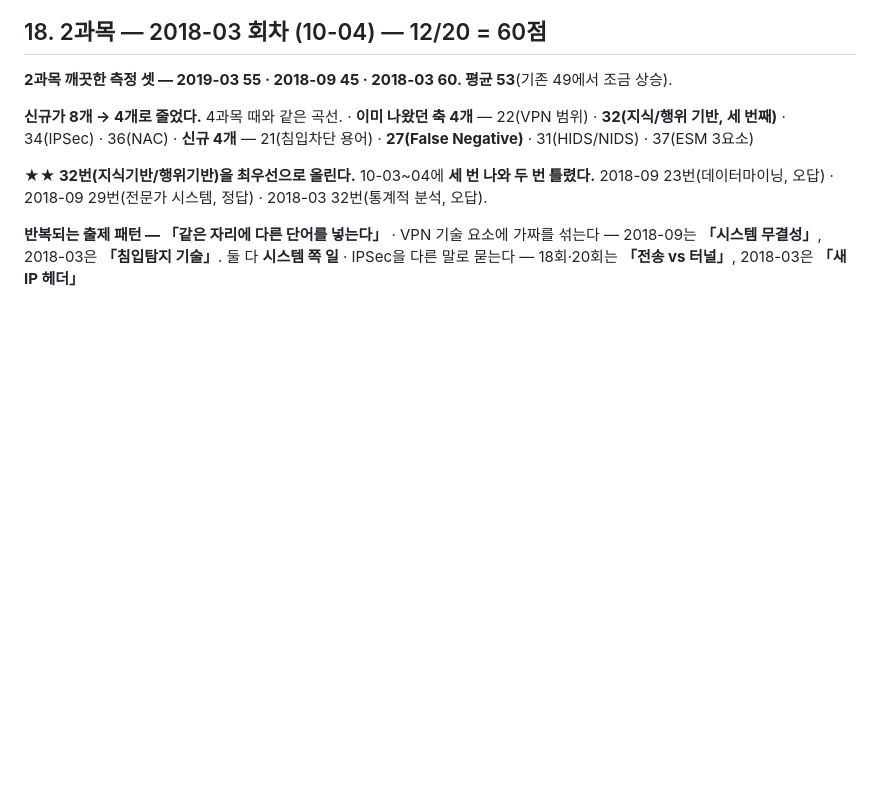
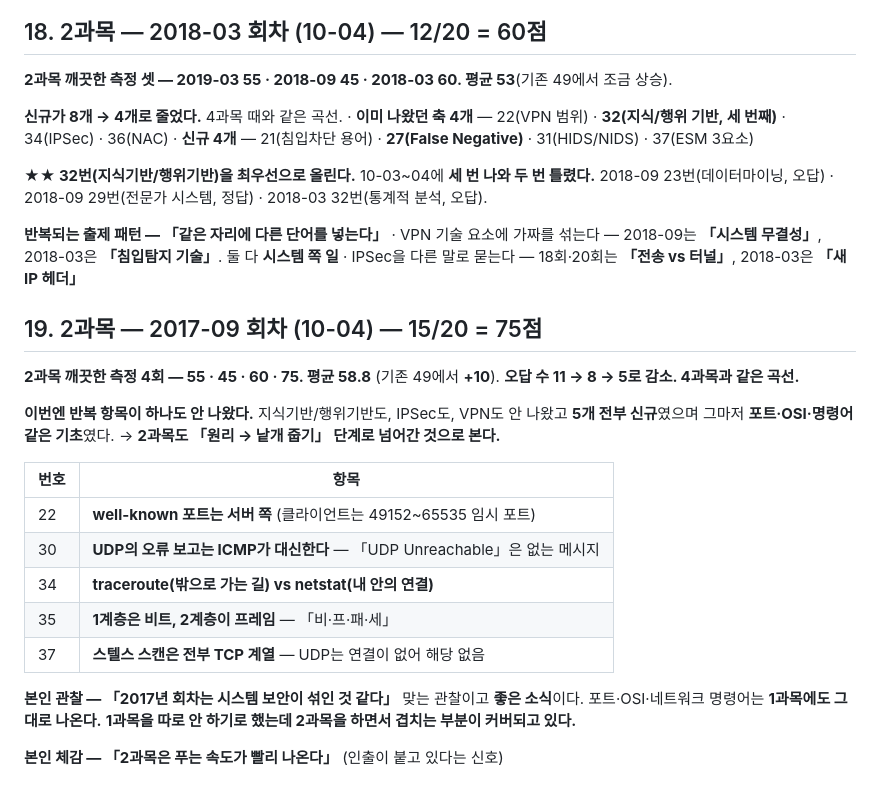
Before and after one commit to KindNeighbor/information_security_study, a Markdown page: review/wrong.md, the part around the change. GitHub-like rendering; blank space fills up the shorter version.

```diff
--- a/review/wrong.md
+++ b/review/wrong.md
@@ -1215,3 +1215,25 @@ CFB      IV ── [암호화] ──⊕── 암호문        평문이 상자
 **반복되는 출제 패턴 — 「같은 자리에 다른 단어를 넣는다」**
 · VPN 기술 요소에 가짜를 섞는다 — 2018-09는 **「시스템 무결성」**, 2018-03은 **「침입탐지 기술」**. 둘 다 **시스템 쪽 일**
 · IPSec을 다른 말로 묻는다 — 18회·20회는 **「전송 vs 터널」**, 2018-03은 **「새 IP 헤더」**
+
+## 19. 2과목 — 2017-09 회차 (10-04) — 15/20 = 75점
+
+**2과목 깨끗한 측정 4회 — 55 · 45 · 60 · 75. 평균 58.8** (기존 49에서 **+10**).
+**오답 수 11 → 8 → 5로 감소. 4과목과 같은 곡선.**
+
+**이번엔 반복 항목이 하나도 안 나왔다.** 지식기반/행위기반도, IPSec도, VPN도 안 나왔고 **5개 전부 신규**였으며 그마저 **포트·OSI·명령어 같은 기초**였다.
+→ **2과목도 「원리 → 낱개 줍기」 단계로 넘어간 것으로 본다.**
+
+| 번호 | 항목 |
+|---|---|
+| 22 | **well-known 포트는 서버 쪽** (클라이언트는 49152~65535 임시 포트) |
+| 30 | **UDP의 오류 보고는 ICMP가 대신한다** — 「UDP Unreachable」은 없는 메시지 |
+| 34 | **traceroute(밖으로 가는 길) vs netstat(내 안의 연결)** |
+| 35 | **1계층은 비트, 2계층이 프레임** — 「비·프·패·세」 |
+| 37 | **스텔스 스캔은 전부 TCP 계열** — UDP는 연결이 없어 해당 없음 |
+
+**본인 관찰 — 「2017년 회차는 시스템 보안이 섞인 것 같다」**
+맞는 관찰이고 **좋은 소식**이다. 포트·OSI·네트워크 명령어는 **1과목에도 그대로 나온다.**
+**1과목을 따로 안 하기로 했는데 2과목을 하면서 겹치는 부분이 커버되고 있다.**
+
+**본인 체감 — 「2과목은 푸는 속도가 빨리 나온다」** (인출이 붙고 있다는 신호)
```
Also changed, not shown: review/final.md (+43 -0 lines).
